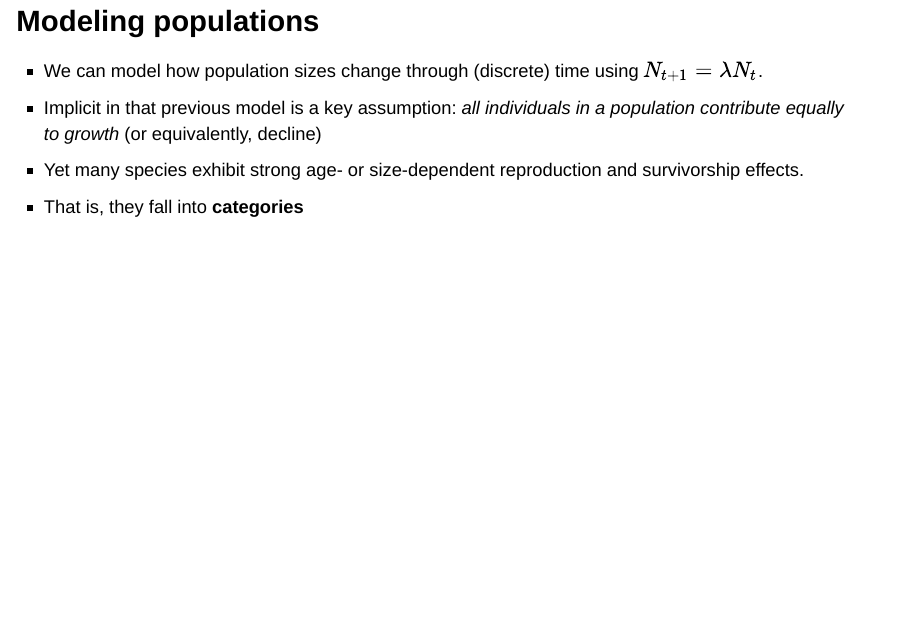
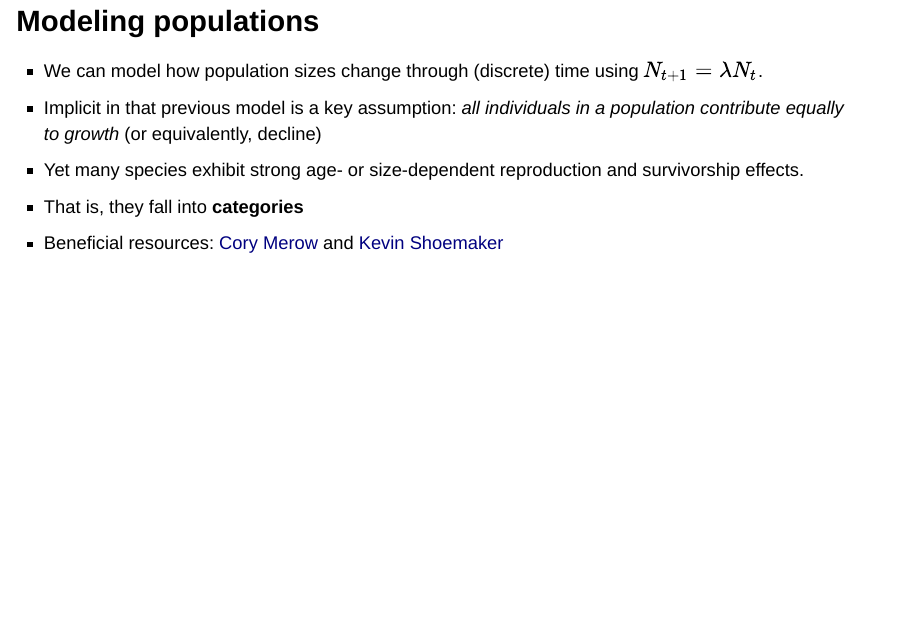
Before and after one commit to TheAlanGan/HuntHarvest-Draft, an R Markdown document (intro-slides.Rmd): page 7 of 24. Rendered offline with R 4.5, knitr and Pandoc, with nearby package versions; drawn as Slidy slides in place of the format the file asks for; code that draws random numbers runs with fixed seeds of ours.

Commit message:
Training references for stage-structured models

```diff
--- a/intro-slides.Rmd
+++ b/intro-slides.Rmd
@@ -45,6 +45,7 @@ knitr::opts_chunk$set(echo = FALSE)
 - Implicit in that previous model is a key assumption: *all individuals in a population contribute equally to growth* (or equivalently, decline)
 - Yet many species exhibit strong age- or size-dependent reproduction and survivorship effects.
 - That is, they fall into **categories**
+- Beneficial resources: [Cory Merow](https://cmerow.github.io/RDataScience/20_Intro_Demography.html) and [Kevin Shoemaker](https://naes.unr.edu/shoemaker/teaching/NRES-470/LAB4.html)
 
 ## Age and stage structure {.smaller}
 
```
